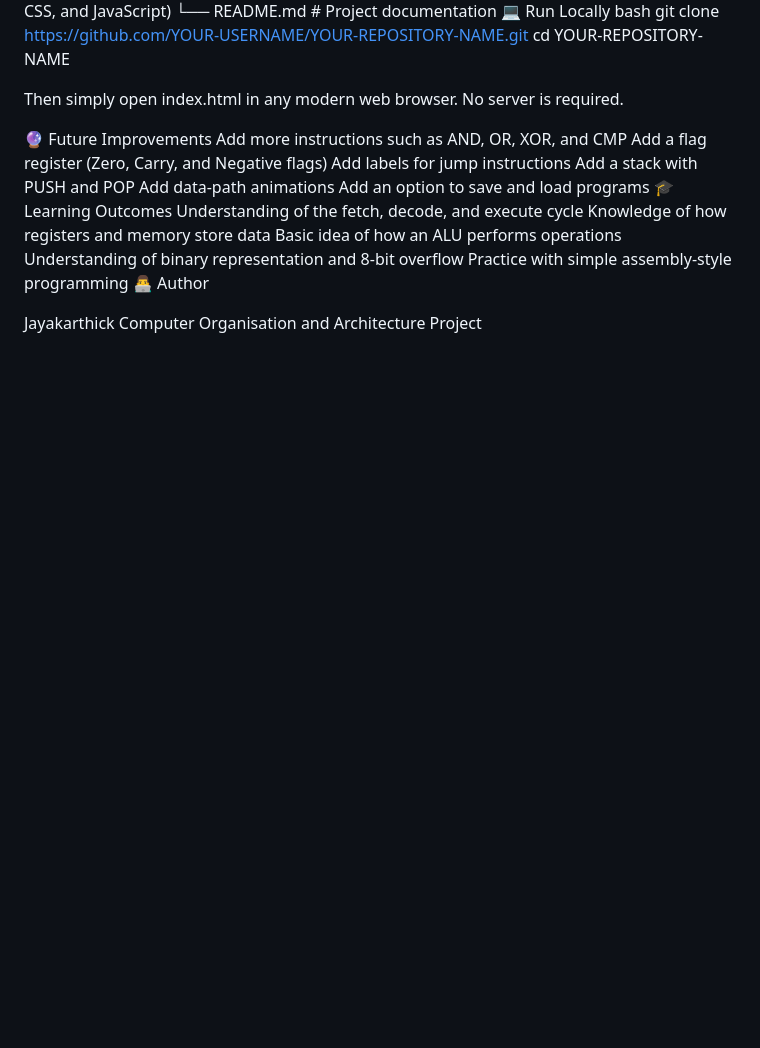
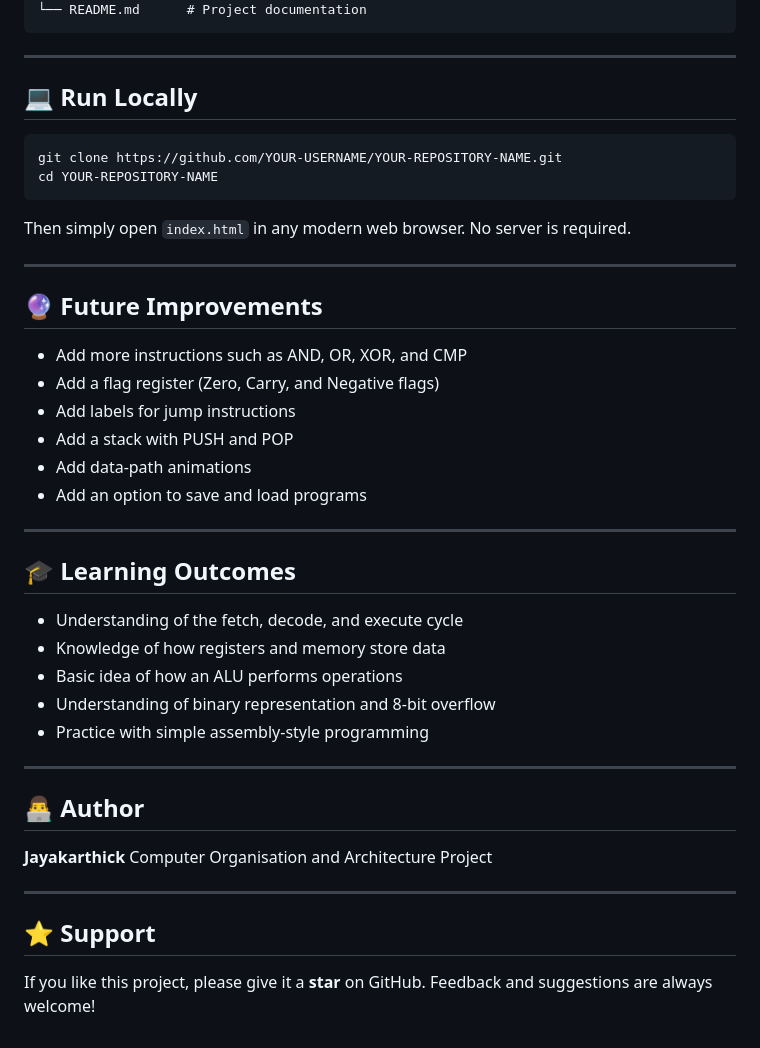
Before and after one commit to Prayagsundar/mini-cpu-, a Markdown page: README.md, the part around one of its changes. Rendered like a GitHub page; blank space fills up the shorter version.

````diff
--- a/README.md
+++ b/README.md
@@ -92,26 +130,49 @@ MINI-CPU-SIMULATOR
 │
 ├── index.html     # Complete simulator (HTML, CSS, and JavaScript)
 └── README.md      # Project documentation
-💻 Run Locally
-bash
+```
+
+---
+
+## 💻 Run Locally
+
+```bash
 git clone https://github.com/YOUR-USERNAME/YOUR-REPOSITORY-NAME.git
 cd YOUR-REPOSITORY-NAME
+```
 
-Then simply open index.html in any modern web browser. No server is required.
+Then simply open `index.html` in any modern web browser. No server is required.
 
-🔮 Future Improvements
-Add more instructions such as AND, OR, XOR, and CMP
-Add a flag register (Zero, Carry, and Negative flags)
-Add labels for jump instructions
-Add a stack with PUSH and POP
-Add data-path animations
-Add an option to save and load programs
-🎓 Learning Outcomes
-Understanding of the fetch, decode, and execute cycle
-Knowledge of how registers and memory store data
-Basic idea of how an ALU performs operations
-Understanding of binary representation and 8-bit overflow
-Practice with simple assembly-style programming
-👨‍💻 Author
+---
 
-Jayakarthick Computer Organisation and Architecture Project
+## 🔮 Future Improvements
+
+- Add more instructions such as AND, OR, XOR, and CMP
+- Add a flag register (Zero, Carry, and Negative flags)
+- Add labels for jump instructions
+- Add a stack with PUSH and POP
+- Add data-path animations
+- Add an option to save and load programs
+
+---
+
+## 🎓 Learning Outcomes
+
+- Understanding of the fetch, decode, and execute cycle
+- Knowledge of how registers and memory store data
+- Basic idea of how an ALU performs operations
+- Understanding of binary representation and 8-bit overflow
+- Practice with simple assembly-style programming
+
+---
+
+## 👨‍💻 Author
+
+**Jayakarthick**
+Computer Organisation and Architecture Project
+
+---
+
+## ⭐ Support
+
+If you like this project, please give it a **star** on GitHub. Feedback and suggestions are always welcome!
````
Also changed, not shown: other parts of README.md (+106 -68 lines).
